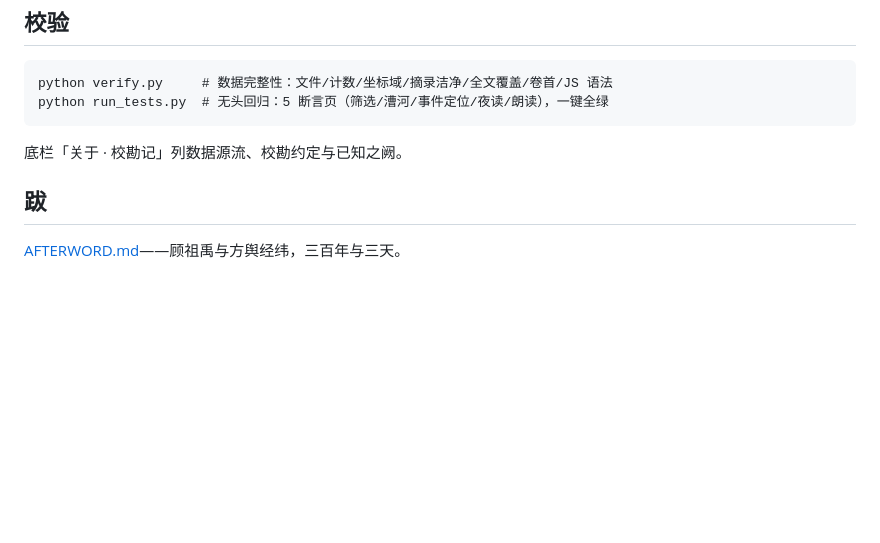
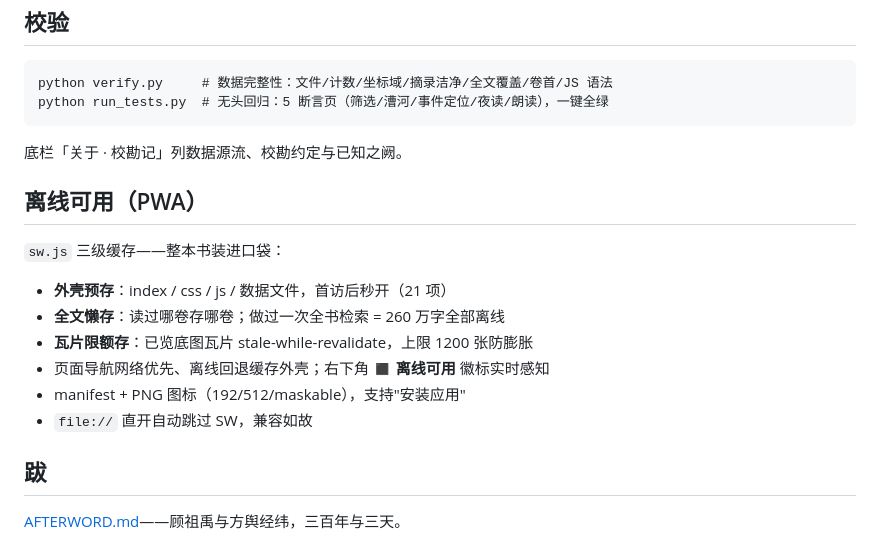
Before and after one commit to V-T-V/fangyu-jingwei, a Markdown page: README.md, the part around the change. Drawn GitHub-style; blank space fills up the shorter version.

```diff
--- a/README.md
+++ b/README.md
@@ -97,6 +97,17 @@ python run_tests.py  # 无头回归：5 断言页（筛选/漕河/事件定位/
 
 底栏「关于 · 校勘记」列数据源流、校勘约定与已知之阙。
 
+## 离线可用（PWA）
+
+`sw.js` 三级缓存——整本书装进口袋：
+
+- **外壳预存**：index / css / js / 数据文件，首访后秒开（21 项）
+- **全文懒存**：读过哪卷存哪卷；做过一次全书检索 = 260 万字全部离线
+- **瓦片限额存**：已览底图瓦片 stale-while-revalidate，上限 1200 张防膨胀
+- 页面导航网络优先、离线回退缓存外壳；右下角 **◼ 离线可用** 徽标实时感知
+- manifest + PNG 图标（192/512/maskable），支持"安装应用"
+- `file://` 直开自动跳过 SW，兼容如故
+
 ## 跋
 
 [AFTERWORD.md](AFTERWORD.md)——顾祖禹与方舆经纬，三百年与三天。
```
Also changed, not shown: icons/icon-192.png (added), icons/icon-512.png (added), icons/icon-maskable-512.png (added), 7 other files.
